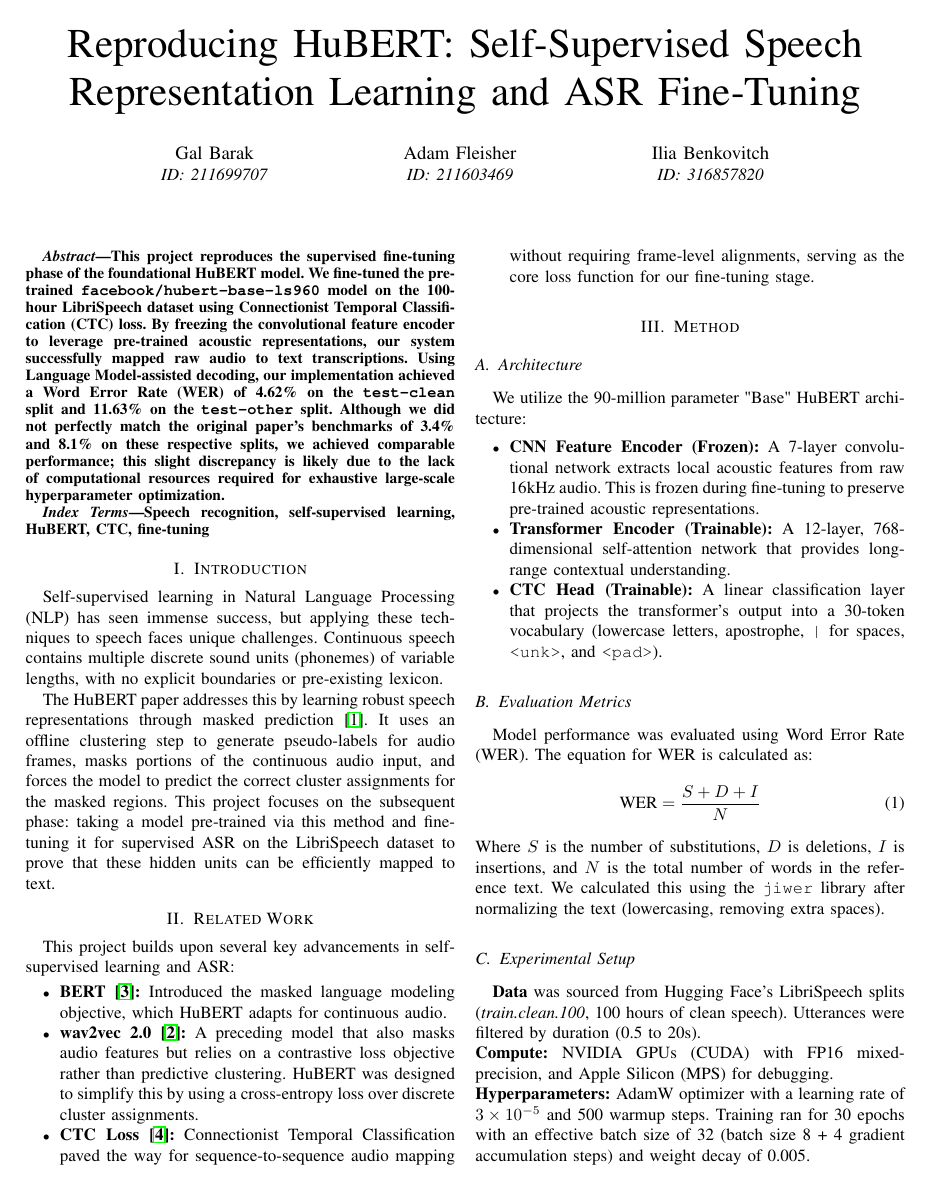
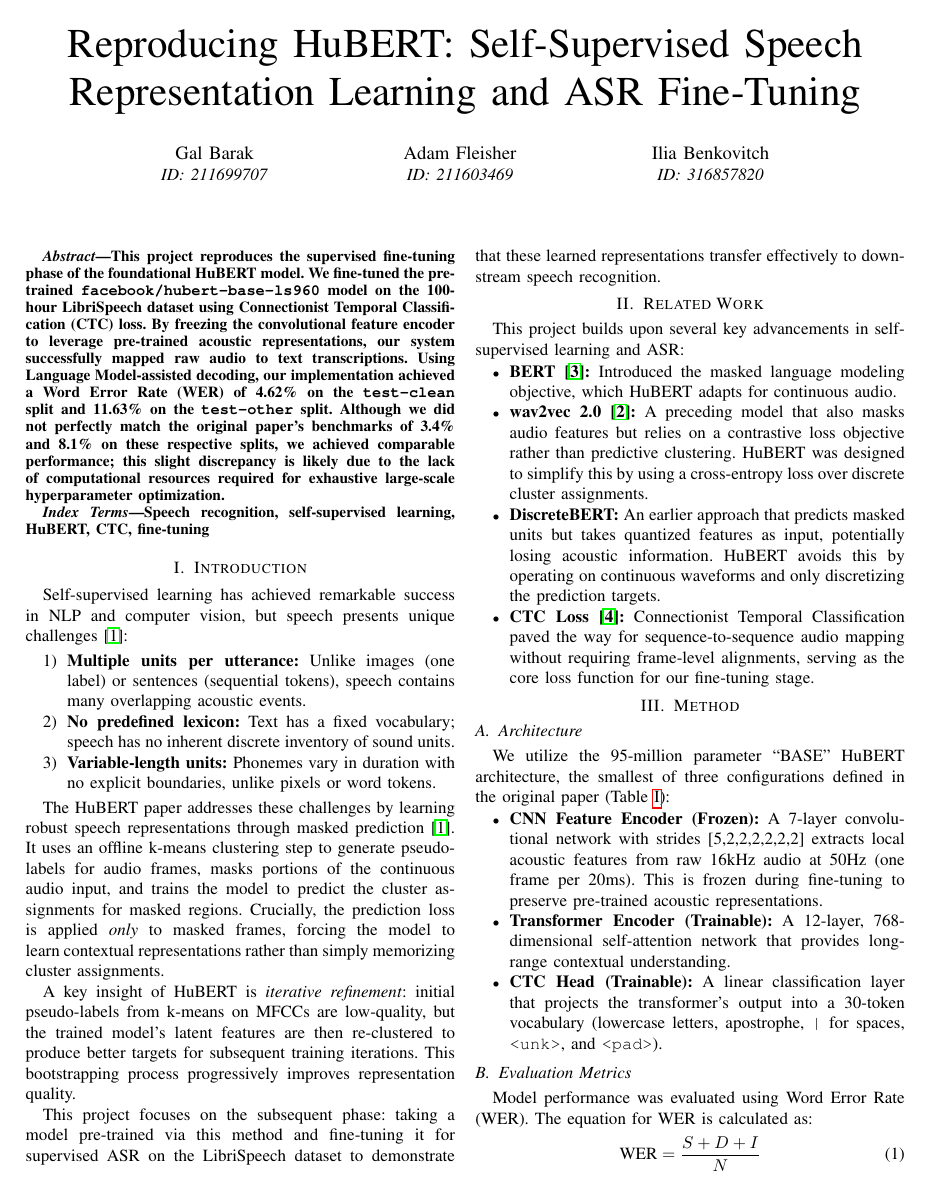
Before and after one commit to iliabenk/audio_dnn, a LaTeX paper (project/docs/paper.tex): page 1 of 2 before the commit and page 1 of 3 after it. Compiled offline with pdfLaTeX.

Commit message:
Enhanced paper with HuBERT insights: structured intro, model table, expanded results

```diff
--- a/project/docs/paper.tex
+++ b/project/docs/paper.tex
@@ -35,24 +35,34 @@ Speech recognition, self-supervised learning, HuBERT, CTC, fine-tuning
 \end{IEEEkeywords}
 
 \section{Introduction}
-Self-supervised learning in Natural Language Processing (NLP) has seen immense success, but applying these techniques to speech faces unique challenges. Continuous speech contains multiple discrete sound units (phonemes) of variable lengths, with no explicit boundaries or pre-existing lexicon.
+Self-supervised learning has achieved remarkable success in NLP and computer vision, but speech presents unique challenges \cite{hubert}:
+\begin{enumerate}
+    \item \textbf{Multiple units per utterance:} Unlike images (one label) or sentences (sequential tokens), speech contains many overlapping acoustic events.
+    \item \textbf{No predefined lexicon:} Text has a fixed vocabulary; speech has no inherent discrete inventory of sound units.
+    \item \textbf{Variable-length units:} Phonemes vary in duration with no explicit boundaries, unlike pixels or word tokens.
+\end{enumerate}
 
-The HuBERT paper addresses this by learning robust speech representations through masked prediction \cite{hubert}. It uses an offline clustering step to generate pseudo-labels for audio frames, masks portions of the continuous audio input, and forces the model to predict the correct cluster assignments for the masked regions. This project focuses on the subsequent phase: taking a model pre-trained via this method and fine-tuning it for supervised ASR on the LibriSpeech dataset to prove that these hidden units can be efficiently mapped to text.
+The HuBERT paper addresses these challenges by learning robust speech representations through masked prediction \cite{hubert}. It uses an offline k-means clustering step to generate pseudo-labels for audio frames, masks portions of the continuous audio input, and trains the model to predict the cluster assignments for masked regions. Crucially, the prediction loss is applied \textit{only} to masked frames, forcing the model to learn contextual representations rather than simply memorizing cluster assignments.
+
+A key insight of HuBERT is \textit{iterative refinement}: initial pseudo-labels from k-means on MFCCs are low-quality, but the trained model's latent features are then re-clustered to produce better targets for subsequent training iterations. This bootstrapping process progressively improves representation quality.
+
+This project focuses on the subsequent phase: taking a model pre-trained via this method and fine-tuning it for supervised ASR on the LibriSpeech dataset to demonstrate that these learned representations transfer effectively to downstream speech recognition.
 
 \section{Related Work}
 This project builds upon several key advancements in self-supervised learning and ASR:
 \begin{itemize}
     \item \textbf{BERT \cite{bert}:} Introduced the masked language modeling objective, which HuBERT adapts for continuous audio.
     \item \textbf{wav2vec 2.0 \cite{wav2vec}:} A preceding model that also masks audio features but relies on a contrastive loss objective rather than predictive clustering. HuBERT was designed to simplify this by using a cross-entropy loss over discrete cluster assignments.
+    \item \textbf{DiscreteBERT:} An earlier approach that predicts masked units but takes quantized features as input, potentially losing acoustic information. HuBERT avoids this by operating on continuous waveforms and only discretizing the prediction targets.
     \item \textbf{CTC Loss \cite{ctc}:} Connectionist Temporal Classification paved the way for sequence-to-sequence audio mapping without requiring frame-level alignments, serving as the core loss function for our fine-tuning stage.
 \end{itemize}
 
 \section{Method}
 
 \subsection{Architecture}
-We utilize the 90-million parameter "Base" HuBERT architecture:
+We utilize the 95-million parameter ``BASE'' HuBERT architecture, the smallest of three configurations defined in the original paper (Table~\ref{tab:models}):
 \begin{itemize}
-    \item \textbf{CNN Feature Encoder (Frozen):} A 7-layer convolutional network extracts local acoustic features from raw 16kHz audio. This is frozen during fine-tuning to preserve pre-trained acoustic representations.
+    \item \textbf{CNN Feature Encoder (Frozen):} A 7-layer convolutional network with strides [5,2,2,2,2,2,2] extracts local acoustic features from raw 16kHz audio at 50Hz (one frame per 20ms). This is frozen during fine-tuning to preserve pre-trained acoustic representations.
     \item \textbf{Transformer Encoder (Trainable):} A 12-layer, 768-dimensional self-attention network that provides long-range contextual understanding.
     \item \textbf{CTC Head (Trainable):} A linear classification layer that projects the transformer's output into a 30-token vocabulary (lowercase letters, apostrophe, \texttt{|} for spaces, \texttt{<unk>}, and \texttt{<pad>}).
 \end{itemize}
```
Also changed, not shown: project/docs/paper.tex (22 more changed lines).
